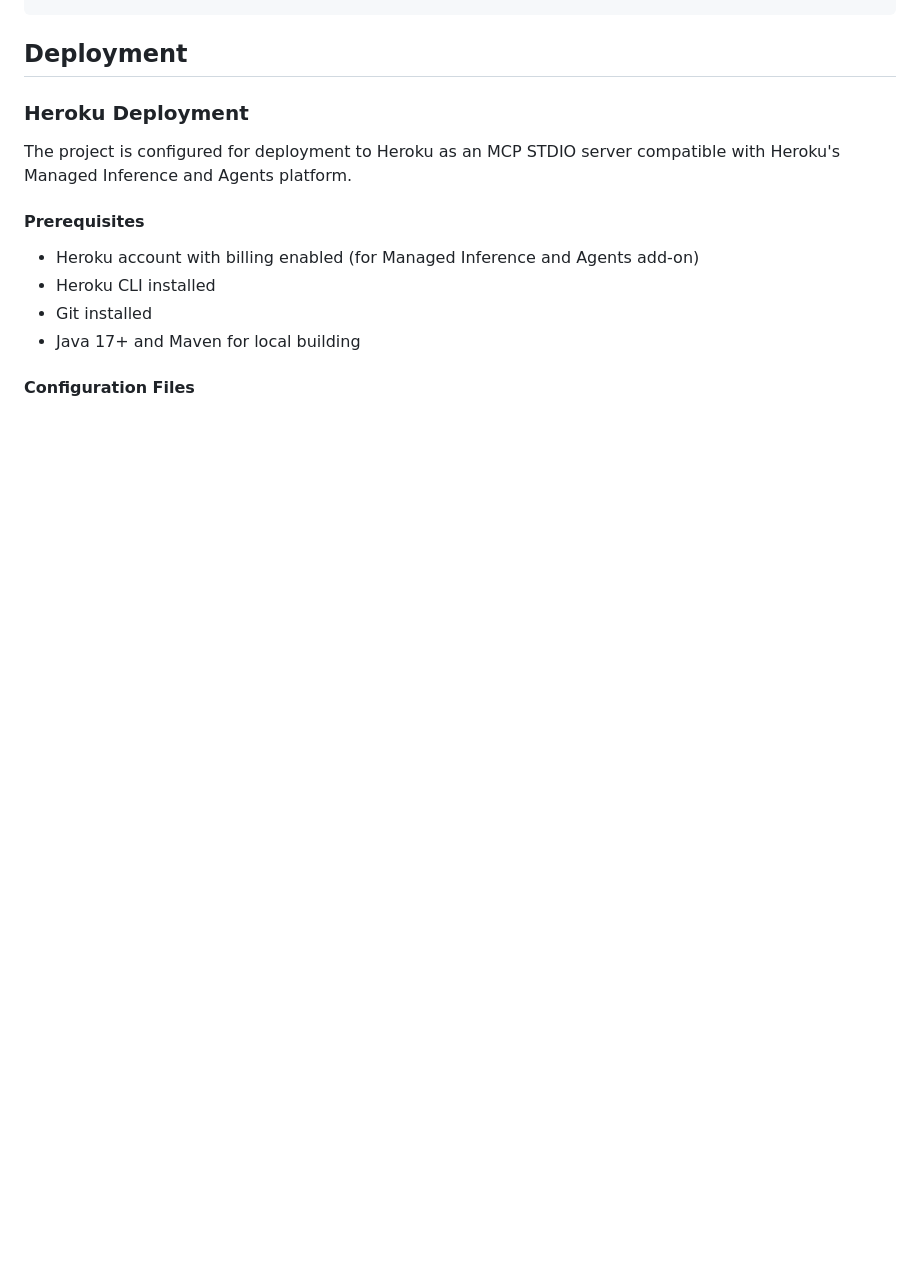
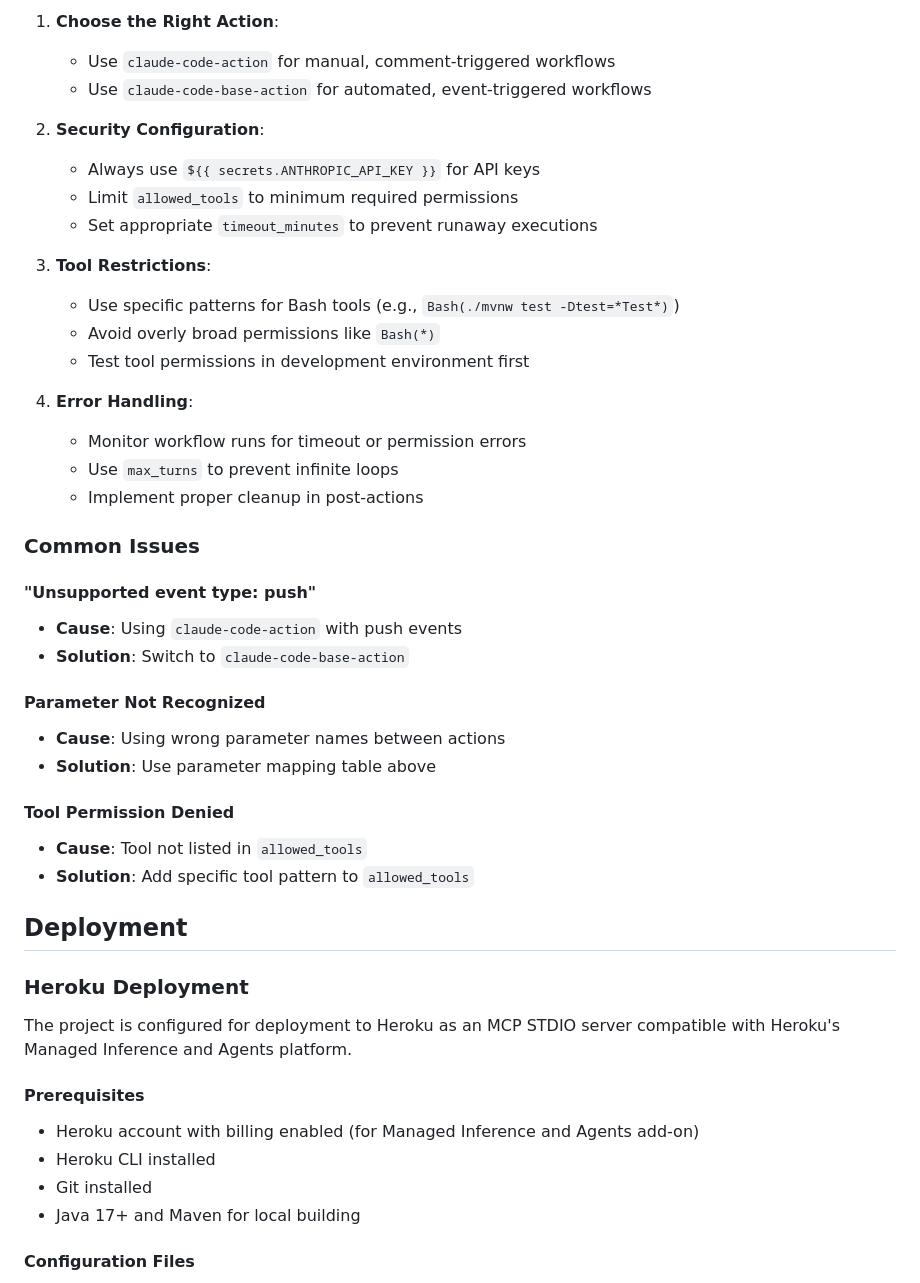
Before and after one commit to jason-riddle/mcp, a Markdown page: AGENTS.md, the part around one of its changes. GitHub-like rendering; blank space fills up the shorter version.

```diff
--- a/AGENTS.md
+++ b/AGENTS.md
@@ -472,3 +600,36 @@ quarkus.log.category."io.quarkus.container.image.jib.deployment.JibProcessor".le
+1. **Choose the Right Action**:
+   - Use `claude-code-action` for manual, comment-triggered workflows
+   - Use `claude-code-base-action` for automated, event-triggered workflows
+
+2. **Security Configuration**:
+   - Always use `${{ secrets.ANTHROPIC_API_KEY }}` for API keys
+   - Limit `allowed_tools` to minimum required permissions
+   - Set appropriate `timeout_minutes` to prevent runaway executions
+
+3. **Tool Restrictions**:
+   - Use specific patterns for Bash tools (e.g., `Bash(./mvnw test -Dtest=*Test*)`)
+   - Avoid overly broad permissions like `Bash(*)`
+   - Test tool permissions in development environment first
+
+4. **Error Handling**:
+   - Monitor workflow runs for timeout or permission errors
+   - Use `max_turns` to prevent infinite loops
+   - Implement proper cleanup in post-actions
+
+### Common Issues
+
+#### "Unsupported event type: push"
+- **Cause**: Using `claude-code-action` with push events
+- **Solution**: Switch to `claude-code-base-action`
+
+#### Parameter Not Recognized
+- **Cause**: Using wrong parameter names between actions
+- **Solution**: Use parameter mapping table above
+
+#### Tool Permission Denied
+- **Cause**: Tool not listed in `allowed_tools`
+- **Solution**: Add specific tool pattern to `allowed_tools`
+
 ## Deployment
 
 ### Heroku Deployment
```
Also changed, not shown: other parts of AGENTS.md (+128 -0 lines).
